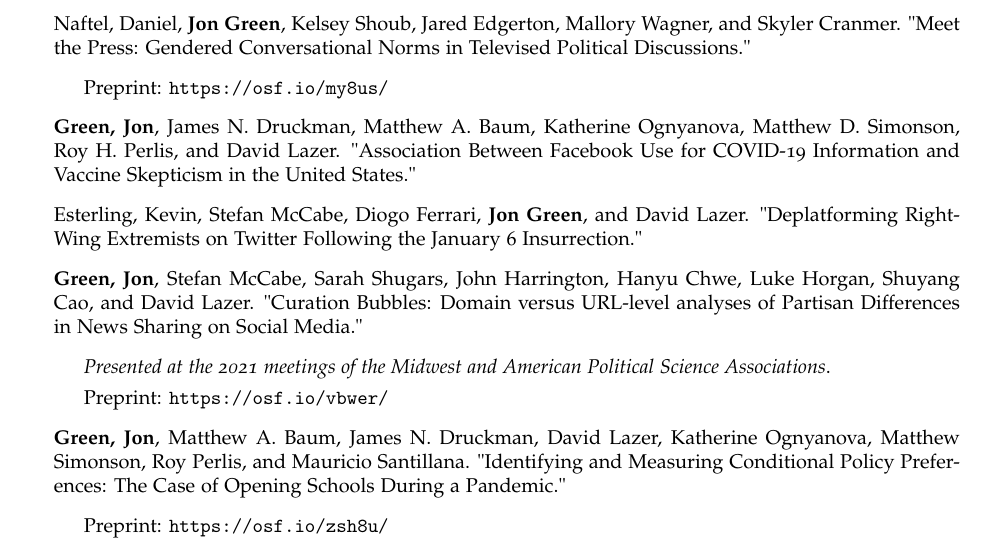
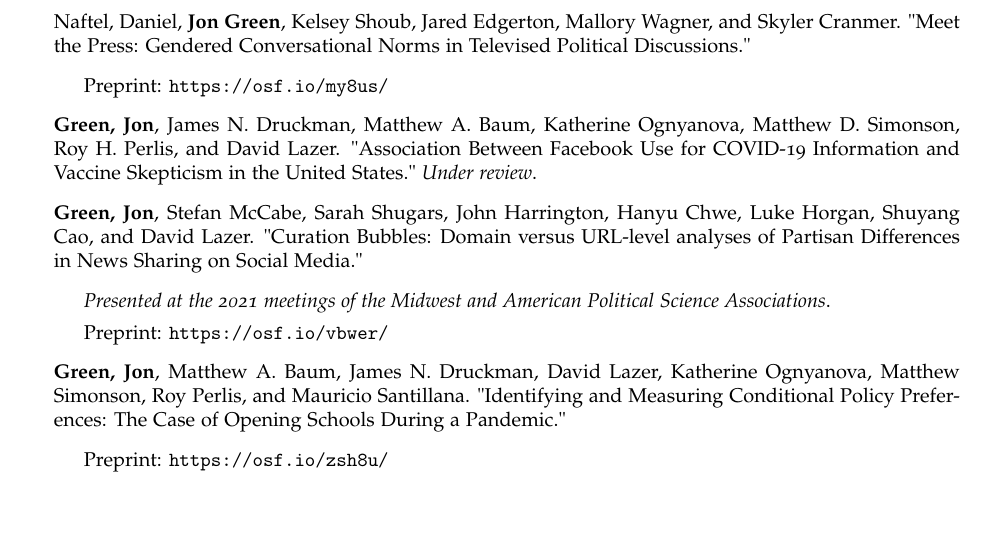
Before and after one commit to jgreen4919/jgreen4919.github.io, a LaTeX CV (files/cv_current.tex): part of page 4 of 9, cut so that both start at the same text, the shorter picture padded with empty space. Compiled offline with pdfLaTeX.

Commit message:
paper status

```diff
--- a/files/cv_current.tex
+++ b/files/cv_current.tex
@@ -221,9 +221,9 @@ DOI: 10.1093/acrefore/9780190228637.013.917
 \item Preprint: \url{https://osf.io/my8us/}
 \end{itemize}
 
-\item \textbf{Green, Jon}, James N. Druckman, Matthew A. Baum, Katherine Ognyanova, Matthew D. Simonson, Roy H. Perlis, and David Lazer. "Association Between Facebook Use for COVID-19 Information and Vaccine Skepticism in the United States."
+\item \textbf{Green, Jon}, James N. Druckman, Matthew A. Baum, Katherine Ognyanova, Matthew D. Simonson, Roy H. Perlis, and David Lazer. "Association Between Facebook Use for COVID-19 Information and Vaccine Skepticism in the United States." \textit{Under review}.
 
-\item Esterling, Kevin, Stefan McCabe, Diogo Ferrari, \textbf{Jon Green}, and David Lazer. "Deplatforming Right-Wing Extremists on Twitter Following the January 6 Insurrection."
+%\item Esterling, Kevin, Stefan McCabe, Diogo Ferrari, \textbf{Jon Green}, and David Lazer. "Deplatforming Right-Wing Extremists on Twitter Following the January 6 Insurrection."
 
 \item \textbf{Green, Jon}, Stefan McCabe, Sarah Shugars, John Harrington, Hanyu Chwe, Luke Horgan, Shuyang Cao, and David Lazer.  "Curation Bubbles: Domain versus URL-level analyses of Partisan Differences in News Sharing on Social Media."
 \begin{itemize}
```
Also changed, not shown: files/cv_current.pdf, 2 other files.
